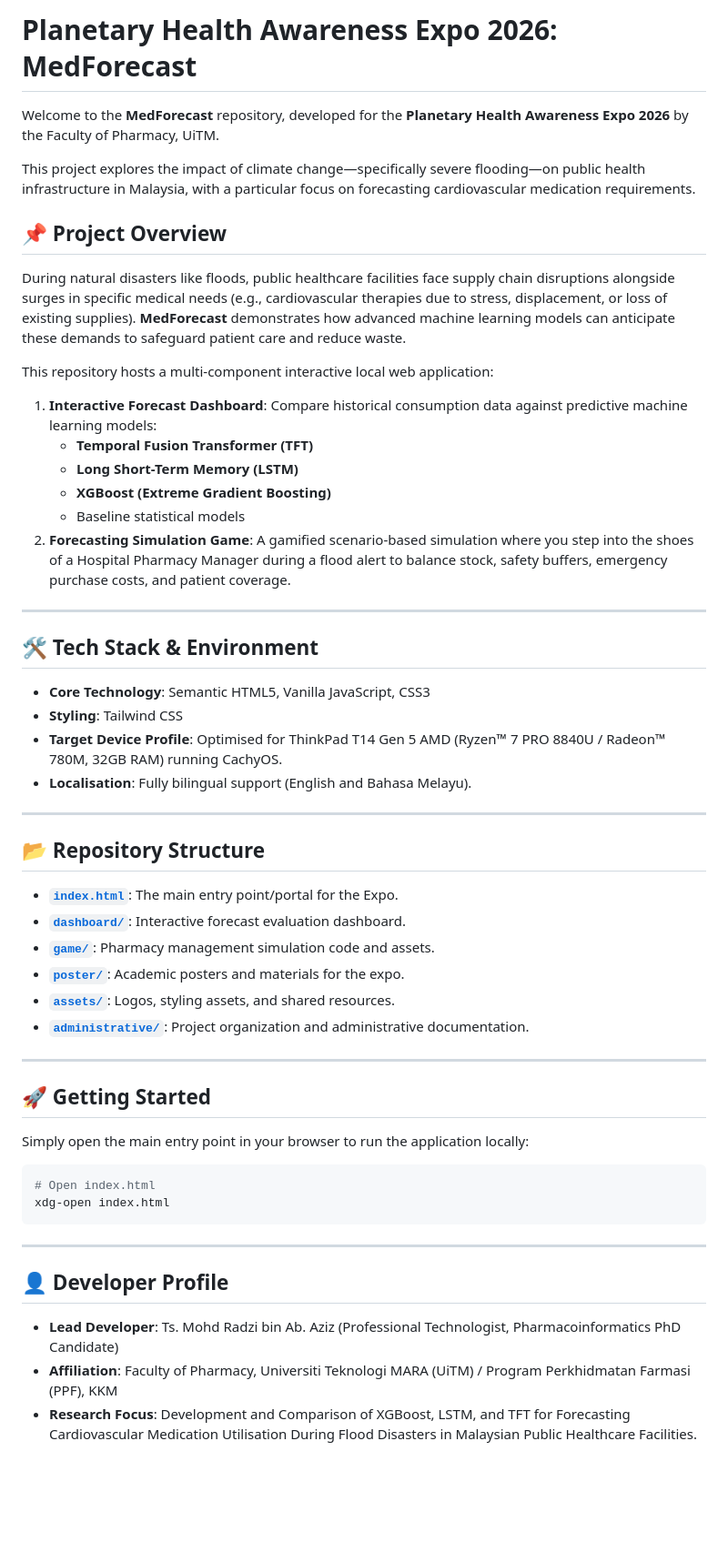
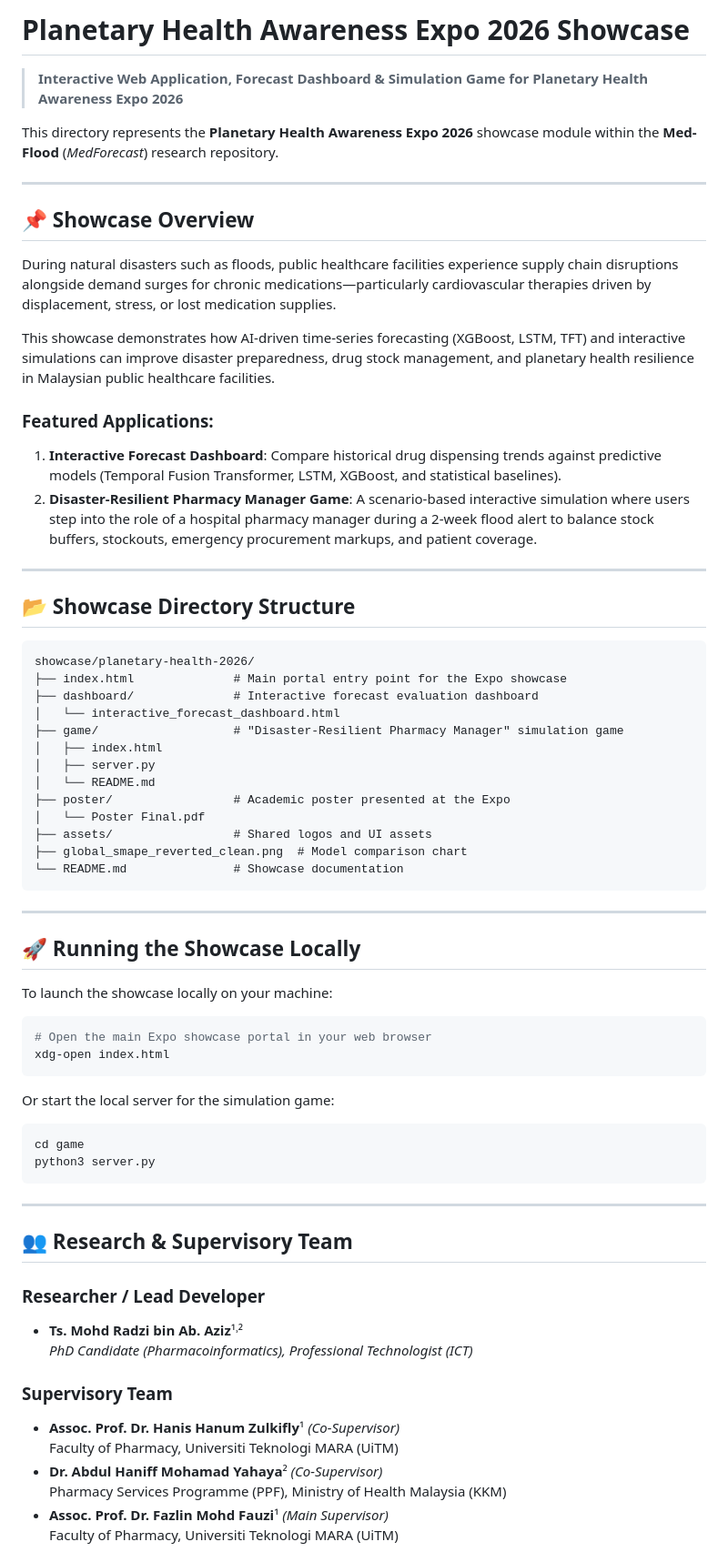
Before and after one commit to radziaziz/med-flood, a Markdown page: showcase/planetary-health-2026/README.md, the part around one of its changes. Shown at 91% size. GitHub-like rendering; blank space fills up the shorter version.

Commit message:
docs: revise Planetary Health 2026 showcase README to reflect showcase subset scope

````diff
--- a/showcase/planetary-health-2026/README.md
+++ b/showcase/planetary-health-2026/README.md
@@ -1,50 +1,71 @@
-# Planetary Health Awareness Expo 2026: MedForecast
+# Planetary Health Awareness Expo 2026 Showcase
 
-Welcome to the **MedForecast** repository, developed for the **Planetary Health Awareness Expo 2026** by the Faculty of Pharmacy, UiTM.
+> **Interactive Web Application, Forecast Dashboard & Simulation Game for Planetary Health Awareness Expo 2026**
 
-This project explores the impact of climate change—specifically severe flooding—on public health infrastructure in Malaysia, with a particular focus on forecasting cardiovascular medication requirements.
-
-## 📌 Project Overview
-During natural disasters like floods, public healthcare facilities face supply chain disruptions alongside surges in specific medical needs (e.g., cardiovascular therapies due to stress, displacement, or loss of existing supplies). **MedForecast** demonstrates how advanced machine learning models can anticipate these demands to safeguard patient care and reduce waste.
-
-This repository hosts a multi-component interactive local web application:
-1. **Interactive Forecast Dashboard**: Compare historical consumption data against predictive machine learning models:
-   - **Temporal Fusion Transformer (TFT)**
-   - **Long Short-Term Memory (LSTM)**
-   - **XGBoost (Extreme Gradient Boosting)**
-   - Baseline statistical models
-2. **Forecasting Simulation Game**: A gamified scenario-based simulation where you step into the shoes of a Hospital Pharmacy Manager during a flood alert to balance stock, safety buffers, emergency purchase costs, and patient coverage.
+This directory represents the **Planetary Health Awareness Expo 2026** showcase module within the **Med-Flood** (*MedForecast*) research repository.
 
 ---
 
-## 🛠️ Tech Stack & Environment
-- **Core Technology**: Semantic HTML5, Vanilla JavaScript, CSS3
-- **Styling**: Tailwind CSS
-- **Target Device Profile**: Optimised for ThinkPad T14 Gen 5 AMD (Ryzen™ 7 PRO 8840U / Radeon™ 780M, 32GB RAM) running CachyOS.
-- **Localisation**: Fully bilingual support (English and Bahasa Melayu).
+## 📌 Showcase Overview
+
+During natural disasters such as floods, public healthcare facilities experience supply chain disruptions alongside demand surges for chronic medications—particularly cardiovascular therapies driven by displacement, stress, or lost medication supplies.
+
+This showcase demonstrates how AI-driven time-series forecasting (XGBoost, LSTM, TFT) and interactive simulations can improve disaster preparedness, drug stock management, and planetary health resilience in Malaysian public healthcare facilities.
+
+### Featured Applications:
+1. **Interactive Forecast Dashboard**: Compare historical drug dispensing trends against predictive models (Temporal Fusion Transformer, LSTM, XGBoost, and statistical baselines).
+2. **Disaster-Resilient Pharmacy Manager Game**: A scenario-based interactive simulation where users step into the role of a hospital pharmacy manager during a 2-week flood alert to balance stock buffers, stockouts, emergency procurement markups, and patient coverage.
 
 ---
 
-## 📂 Repository Structure
-- [**`index.html`**](file:///home/radziaziz/Projects/Planetary_Health_2026/index.html): The main entry point/portal for the Expo.
-- [**`dashboard/`**](file:///home/radziaziz/Projects/Planetary_Health_2026/dashboard/): Interactive forecast evaluation dashboard.
-- [**`game/`**](file:///home/radziaziz/Projects/Planetary_Health_2026/game/): Pharmacy management simulation code and assets.
-- [**`poster/`**](file:///home/radziaziz/Projects/Planetary_Health_2026/poster/): Academic posters and materials for the expo.
-- [**`assets/`**](file:///home/radziaziz/Projects/Planetary_Health_2026/assets/): Logos, styling assets, and shared resources.
-- [**`administrative/`**](file:///home/radziaziz/Projects/Planetary_Health_2026/administrative/): Project organization and administrative documentation.
+## 📂 Showcase Directory Structure
 
----
-
-## 🚀 Getting Started
-Simply open the main entry point in your browser to run the application locally:
-```bash
-# Open index.html
-xdg-open index.html
+```
+showcase/planetary-health-2026/
+├── index.html              # Main portal entry point for the Expo showcase
+├── dashboard/              # Interactive forecast evaluation dashboard
+│   └── interactive_forecast_dashboard.html
+├── game/                   # "Disaster-Resilient Pharmacy Manager" simulation game
+│   ├── index.html
+│   ├── server.py
+│   └── README.md
+├── poster/                 # Academic poster presented at the Expo
+│   └── Poster Final.pdf
+├── assets/                 # Shared logos and UI assets
+├── global_smape_reverted_clean.png  # Model comparison chart
+└── README.md               # Showcase documentation
 ```
 
 ---
 
-## 👤 Developer Profile
-- **Lead Developer**: Ts. Mohd Radzi bin Ab. Aziz (Professional Technologist, Pharmacoinformatics PhD Candidate)
-- **Affiliation**: Faculty of Pharmacy, Universiti Teknologi MARA (UiTM) / Program Perkhidmatan Farmasi (PPF), KKM
-- **Research Focus**: Development and Comparison of XGBoost, LSTM, and TFT for Forecasting Cardiovascular Medication Utilisation During Flood Disasters in Malaysian Public Healthcare Facilities.
+## 🚀 Running the Showcase Locally
+
+To launch the showcase locally on your machine:
+
+```bash
+# Open the main Expo showcase portal in your web browser
+xdg-open index.html
+```
+
+Or start the local server for the simulation game:
+```bash
+cd game
+python3 server.py
+```
+
+---
+
+## 👥 Research & Supervisory Team
+
+### Researcher / Lead Developer
+- **Ts. Mohd Radzi bin Ab. Aziz**¹˒²
+  *PhD Candidate (Pharmacoinformatics), Professional Technologist (ICT)*
+
+### Supervisory Team
+- **Assoc. Prof. Dr. Hanis Hanum Zulkifly**¹ *(Co-Supervisor)*
+  Faculty of Pharmacy, Universiti Teknologi MARA (UiTM)
+- **Dr. Abdul Haniff Mohamad Yahaya**² *(Co-Supervisor)*
+  Pharmacy Services Programme (PPF), Ministry of Health Malaysia (KKM)
+- **Assoc. Prof. Dr. Fazlin Mohd Fauzi**¹ *(Main Supervisor)*
+  Faculty of Pharmacy, Universiti Teknologi MARA (UiTM)
+
````
Also changed, not shown: other parts of showcase/planetary-health-2026/README.md (+10 -0 lines).
